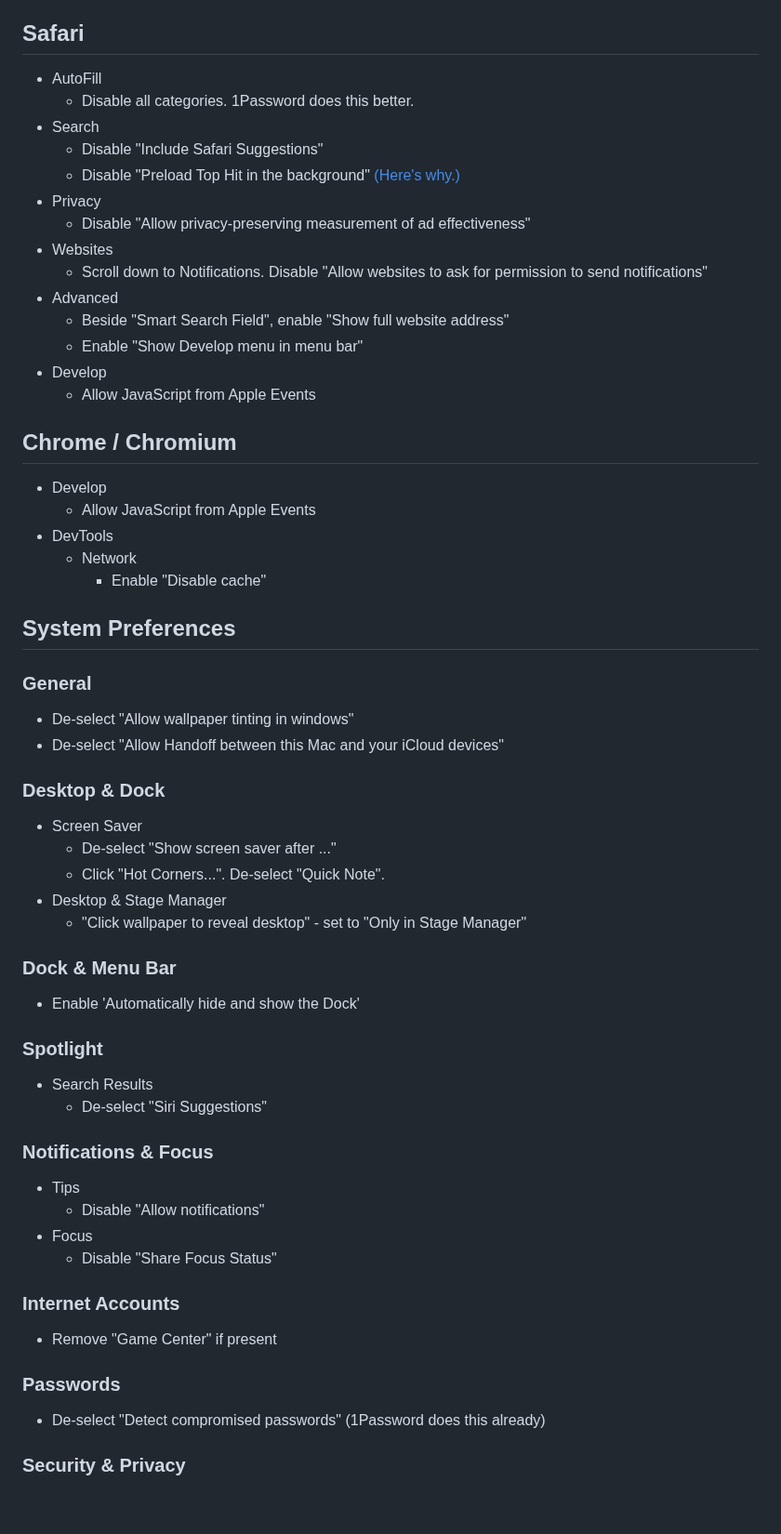
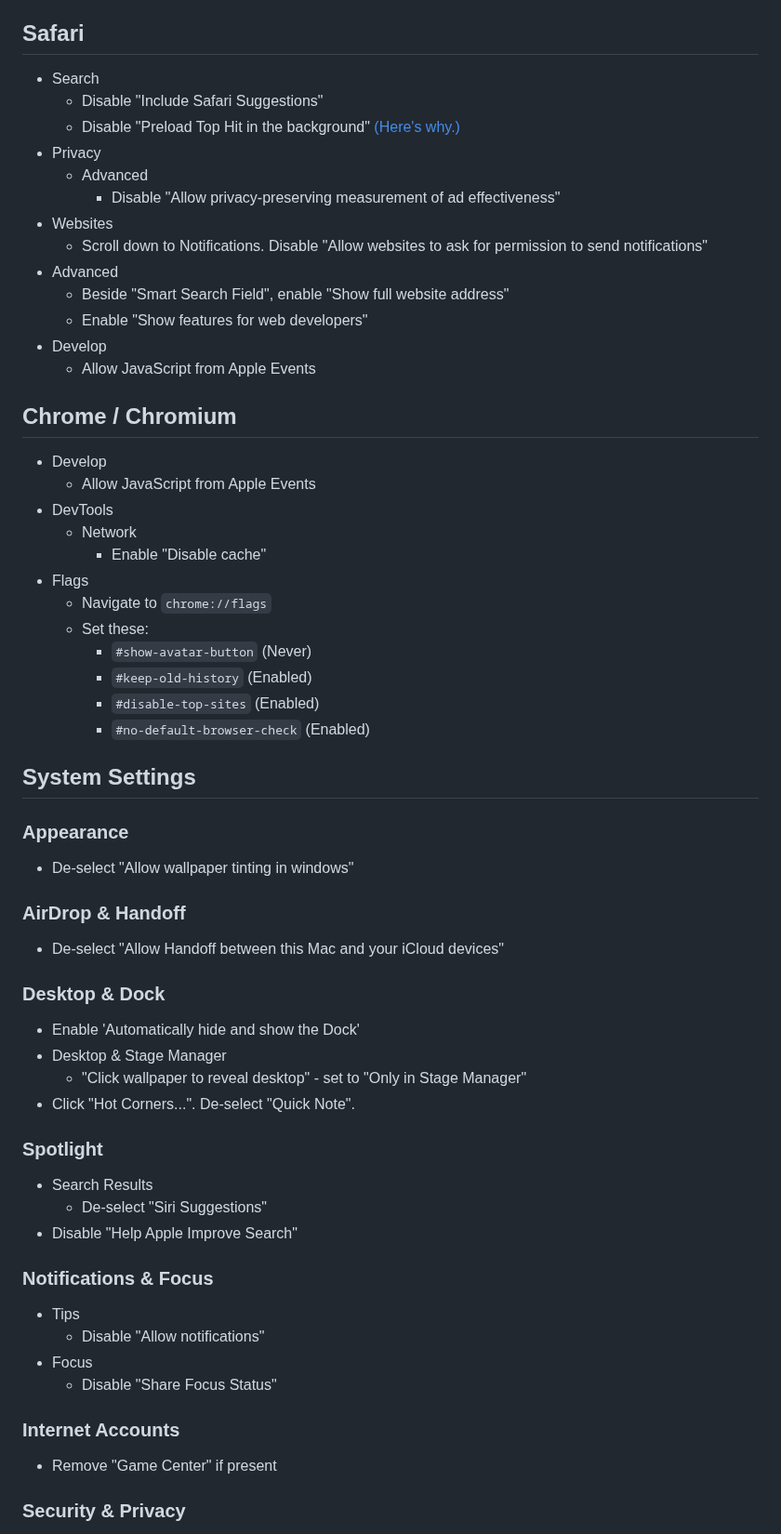
Before and after one commit to alechemy/dotfiles-fish, a Markdown page: macos/gui-preferences.md, the part around one of its changes. Shown at 93% size. Rendered like a GitHub page; blank space fills up the shorter version.

Commit message:
update macos gui preferences

```diff
--- a/macos/gui-preferences.md
+++ b/macos/gui-preferences.md
@@ -19,18 +19,17 @@ Probably some of it can be automated, but I can't be bothered.
 
 ## Safari
 
-- AutoFill
-  - Disable all categories. 1Password does this better.
 - Search
   - Disable "Include Safari Suggestions"
   - Disable "Preload Top Hit in the background" [(Here's why.)](https://lapcatsoftware.com/articles/preload-top-hit.html)
 - Privacy
-  - Disable "Allow privacy-preserving measurement of ad effectiveness"
+  - Advanced
+    - Disable "Allow privacy-preserving measurement of ad effectiveness"
 - Websites
   - Scroll down to Notifications. Disable "Allow websites to ask for permission to send notifications"
 - Advanced
   - Beside "Smart Search Field", enable "Show full website address"
-  - Enable "Show Develop menu in menu bar"
+  - Enable "Show features for web developers"
 - Develop
   - Allow JavaScript from Apple Events
 
@@ -41,30 +40,36 @@ Probably some of it can be automated, but I can't be bothered.
 - DevTools
   - Network
     - Enable "Disable cache"
+- Flags
+  - Navigate to `chrome://flags`
+  - Set these:
+    - `#show-avatar-button` (Never)
+    - `#keep-old-history` (Enabled)
+    - `#disable-top-sites` (Enabled)
+    - `#no-default-browser-check` (Enabled)
 
-## System Preferences
+## System Settings
 
-### General
+### Appearance
 
 - De-select "Allow wallpaper tinting in windows"
+
+### AirDrop & Handoff
+
 - De-select "Allow Handoff between this Mac and your iCloud devices"
 
 ### Desktop & Dock
 
-- Screen Saver
-  - De-select "Show screen saver after ..."
-  - Click "Hot Corners...". De-select "Quick Note".
+- Enable 'Automatically hide and show the Dock'
 - Desktop & Stage Manager
   - "Click wallpaper to reveal desktop" - set to "Only in Stage Manager"
-
-### Dock & Menu Bar
-
-- Enable 'Automatically hide and show the Dock'
+- Click "Hot Corners...". De-select "Quick Note".
 
 ### Spotlight
 
 - Search Results
   - De-select "Siri Suggestions"
+- Disable "Help Apple Improve Search"
 
 ### Notifications & Focus
 
@@ -76,10 +81,6 @@ Probably some of it can be automated, but I can't be bothered.
 ### Internet Accounts
 
 - Remove "Game Center" if present
-
-### Passwords
-
-- De-select "Detect compromised passwords" (1Password does this already)
 
 ### Security & Privacy
 
```
Also changed, not shown: other parts of macos/gui-preferences.md (+5 -7 lines).
